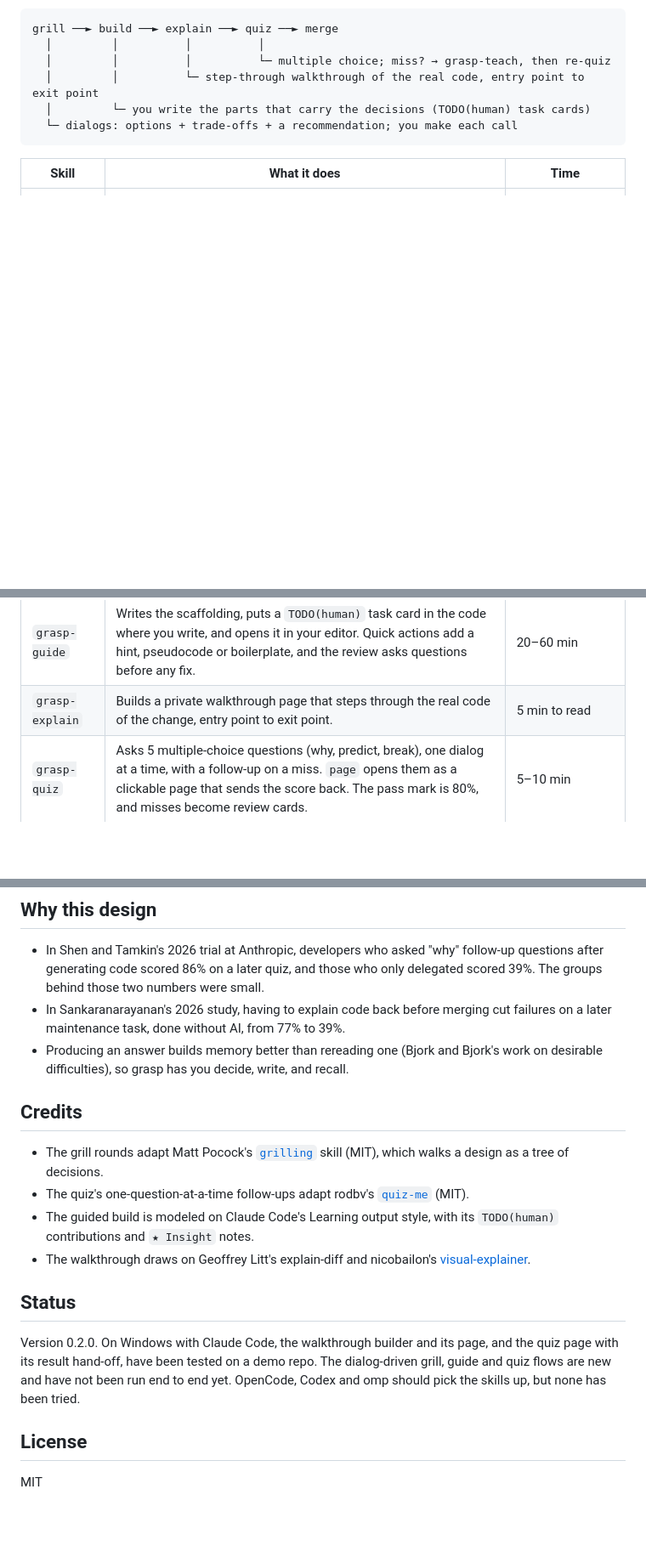
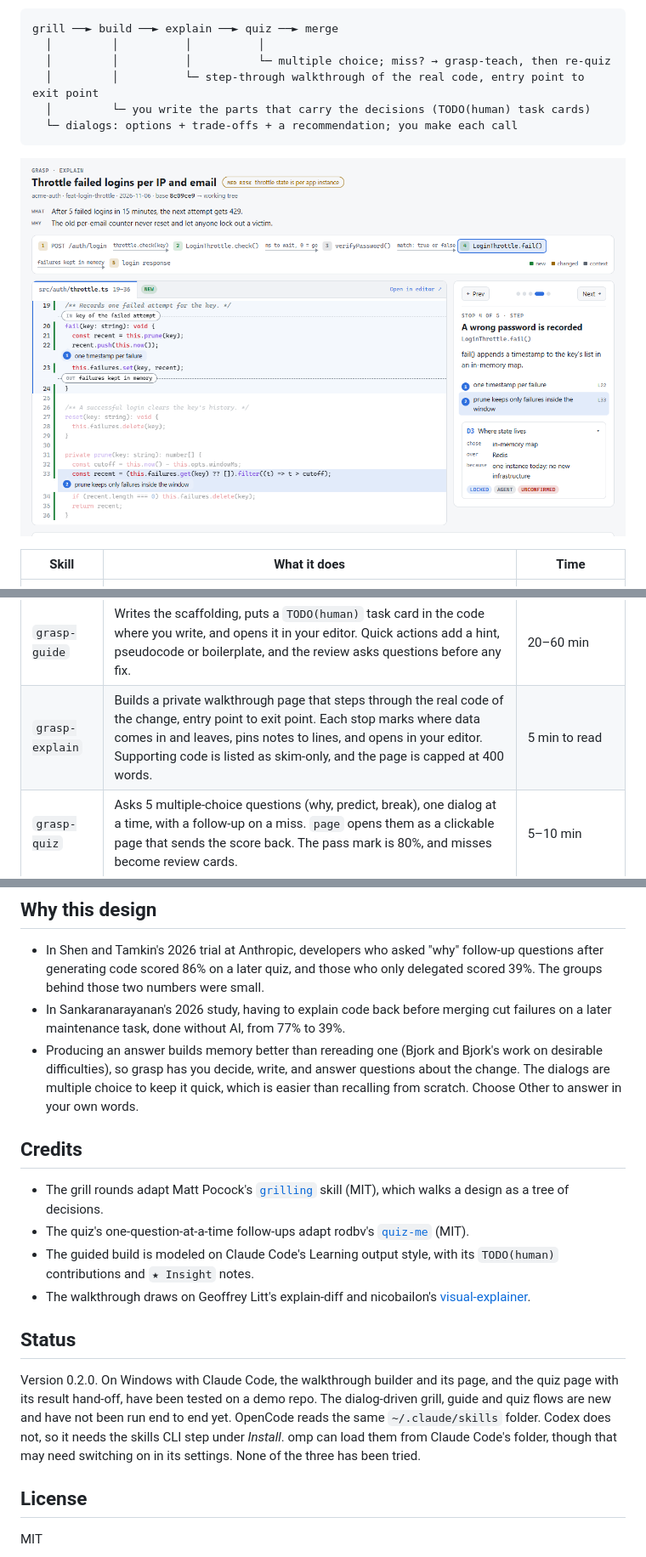
Before and after one commit to mrgucci1/grasp, a Markdown page: README.md, 3 parts joined by grey strips. Shown at 85% size. GitHub-like rendering; pictures changed too: docs/walkthrough.png (added); blank space fills up the shorter version.

Commit message:
GRASP: Update README for 0.2 and Add Walkthrough Screenshot
Claude-Session: https://claude.ai/code/session_01S5vWGxF1MdqRtsV7S2rkg8

````diff
--- a/README.md
+++ b/README.md
@@ -14,12 +14,14 @@ grill ──► build ──► explain ──► quiz ──► merge
   └─ dialogs: options + trade-offs + a recommendation; you make each call
 ```
 
+![One stop of a grasp walkthrough: the path through the change, the code with its data-in and data-out lines, and the decision behind it](docs/walkthrough.png)
+
 | Skill | What it does | Time |
 |---|---|---|
 | `grasp` | Runs the whole loop and keeps the journal. `/grasp` alone opens a menu. Add `fast` to skip the hands-on build, or `auto` to answer every design question up front and let the agent finish on its own, with no quiz. | 45–90 min, 15–20 min fast, 10–20 min up front for auto |
 | `grasp-grill` | Maps the decisions a task needs and asks them as dialogs, up to 3 per round. Each shows the options, their trade-offs, evidence from your code, and a recommendation. You make the call. | 10–20 min |
 | `grasp-guide` | Writes the scaffolding, puts a `TODO(human)` task card in the code where you write, and opens it in your editor. Quick actions add a hint, pseudocode or boilerplate, and the review asks questions before any fix. | 20–60 min |
-| `grasp-explain` | Builds a private walkthrough page that steps through the real code of the change, entry point to exit point. | 5 min to read |
+| `grasp-explain` | Builds a private walkthrough page that steps through the real code of the change, entry point to exit point. Each stop marks where data comes in and leaves, pins notes to lines, and opens in your editor. Supporting code is listed as skim-only, and the page is capped at 400 words. | 5 min to read |
 | `grasp-quiz` | Asks 5 multiple-choice questions (why, predict, break), one dialog at a time, with a follow-up on a miss. `page` opens them as a clickable page that sends the score back. The pass mark is 80%, and misses become review cards. | 5–10 min |
 | `grasp-teach` | Teaches one concept with examples from your codebase and a quick multiple-choice exercise. `review` runs the cards that are due (spaced repetition). | 5–10 min |
 | `grasp-why` | Answers "why is this code like this?" from your journals, git history, and past sessions, and keeps what was recorded apart from what it infers. | 1 min |
@@ -104,7 +106,7 @@ The journal records each decision, the options you rejected, and your reasons in
 
 - In Shen and Tamkin's 2026 trial at Anthropic, developers who asked "why" follow-up questions after generating code scored 86% on a later quiz, and those who only delegated scored 39%. The groups behind those two numbers were small.
 - In Sankaranarayanan's 2026 study, having to explain code back before merging cut failures on a later maintenance task, done without AI, from 77% to 39%.
-- Producing an answer builds memory better than rereading one (Bjork and Bjork's work on desirable difficulties), so grasp has you decide, write, and recall.
+- Producing an answer builds memory better than rereading one (Bjork and Bjork's work on desirable difficulties), so grasp has you decide, write, and answer questions about the change. The dialogs are multiple choice to keep it quick, which is easier than recalling from scratch. Choose Other to answer in your own words.
 
 ## Credits
 
@@ -115,7 +117,7 @@ The journal records each decision, the options you rejected, and your reasons in
 
 ## Status
 
-Version 0.2.0. On Windows with Claude Code, the walkthrough builder and its page, and the quiz page with its result hand-off, have been tested on a demo repo. The dialog-driven grill, guide and quiz flows are new and have not been run end to end yet. OpenCode, Codex and omp should pick the skills up, but none has been tried.
+Version 0.2.0. On Windows with Claude Code, the walkthrough builder and its page, and the quiz page with its result hand-off, have been tested on a demo repo. The dialog-driven grill, guide and quiz flows are new and have not been run end to end yet. OpenCode reads the same `~/.claude/skills` folder. Codex does not, so it needs the skills CLI step under *Install*. omp can load them from Claude Code's folder, though that may need switching on in its settings. None of the three has been tried.
 
 ## License
 
````
Also changed, not shown: other parts of README.md (+2 -2 lines).
